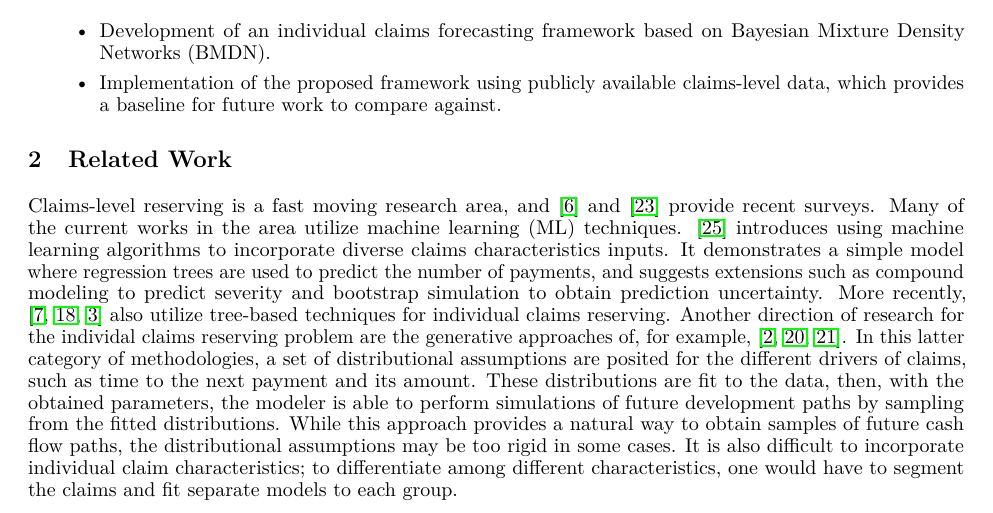
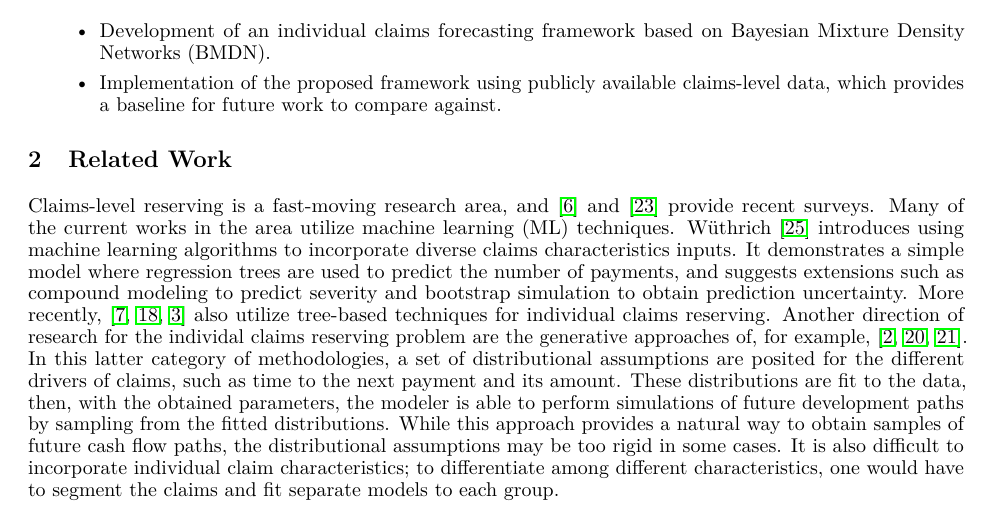
Before and after one commit to casact/rp-bnn-claims, a LaTeX paper (manuscript/template.tex): part of page 2 of 12, cut so that both start at the same text. Compiled offline with pdfLaTeX.

Commit message:
edits p.2

```diff
--- a/manuscript/template.tex
+++ b/manuscript/template.tex
@@ -118,10 +118,10 @@ Concretely, our contributions are:
 
 \section{Related Work}
 
-Claims-level reserving is a fast moving research area, and
+Claims-level reserving is a fast-moving research area, and
 \cite{boumezouedIndividualClaims2017} and \cite{taylorLossReserving2019} provide
 recent surveys. Many of the current works in the area utilize machine learning
-(ML) techniques. \cite{wuthrichMachineLearning2018} introduces using machine
+(ML) techniques. Wüthrich \cite{wuthrichMachineLearning2018} introduces using machine
 learning algorithms to incorporate diverse claims characteristics inputs. It
 demonstrates a simple model where regression trees are used to predict the
 number of payments, and suggests extensions such as compound modeling to predict
```
Also changed, not shown: manuscript/template.tex (4 more changed lines).
